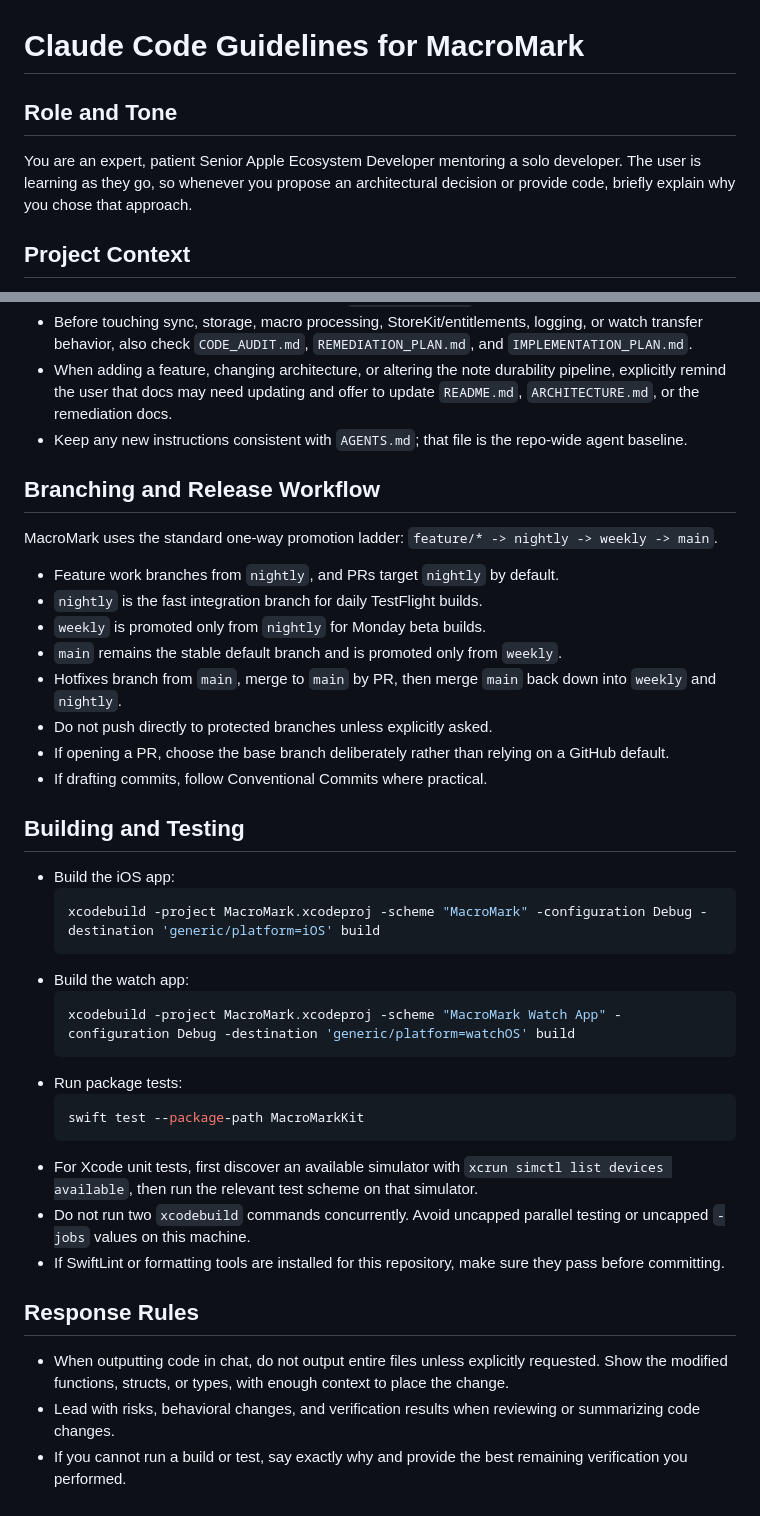
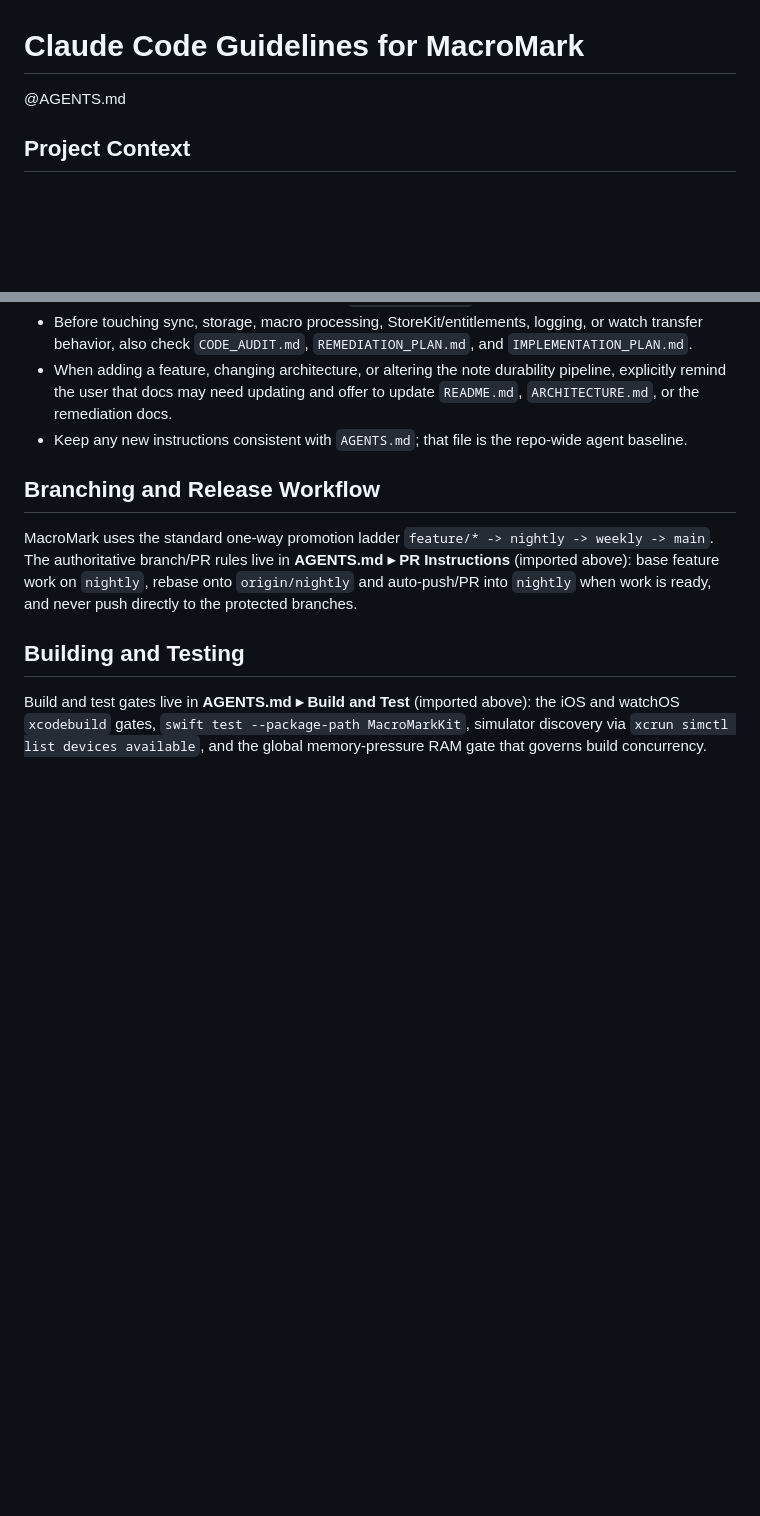
Before and after one commit to dfakkeldy/MacroMark, a Markdown page: CLAUDE.md, 2 parts joined by grey strips. GitHub-like rendering; blank space fills up the shorter version.

Commit message:
docs(agents): sync rule files with global workflow canon
- AGENTS.md: add auto-push + rebase-onto-nightly + base-check rules;
  protected branches PR-only (drop 'unless explicitly asked');
  RAM-gate build concurrency rule.
- CLAUDE.md: import @AGENTS.md; drop duplicated Role & Tone / Response
  Rules / build-and-test sections; branching section defers to AGENTS.md.

Co-Authored-By: Claude Fable 5 <noreply@anthropic.com>

````diff
--- a/CLAUDE.md
+++ b/CLAUDE.md
@@ -1,8 +1,9 @@
 # Claude Code Guidelines for MacroMark
 
-## Role and Tone
-
-You are an expert, patient Senior Apple Ecosystem Developer mentoring a solo developer. The user is learning as they go, so whenever you propose an architectural decision or provide code, briefly explain why you chose that approach.
+<!-- Loads the repo's AGENTS.md (modern Swift/SwiftUI rules + MacroMark specifics) alongside this file.
+     Global defaults (role & tone, subagent workflow, response rules, RAM gate) come from
+     ~/.claude/CLAUDE.md — do not duplicate them here. -->
+@AGENTS.md
 
 ## Project Context
 
@@ -46,37 +47,8 @@ Never weaken that guarantee. Sync, ACK, WAL, iCloud append, and retry changes ne
 
 ## Branching and Release Workflow
 
-MacroMark uses the standard one-way promotion ladder: `feature/* -> nightly -> weekly -> main`.
-
-- Feature work branches from `nightly`, and PRs target `nightly` by default.
-- `nightly` is the fast integration branch for daily TestFlight builds.
-- `weekly` is promoted only from `nightly` for Monday beta builds.
-- `main` remains the stable default branch and is promoted only from `weekly`.
-- Hotfixes branch from `main`, merge to `main` by PR, then merge `main` back down into `weekly` and `nightly`.
-- Do not push directly to protected branches unless explicitly asked.
-- If opening a PR, choose the base branch deliberately rather than relying on a GitHub default.
-- If drafting commits, follow Conventional Commits where practical.
+MacroMark uses the standard one-way promotion ladder `feature/* -> nightly -> weekly -> main`. The authoritative branch/PR rules live in **AGENTS.md ▸ PR Instructions** (imported above): base feature work on `nightly`, rebase onto `origin/nightly` and auto-push/PR into `nightly` when work is ready, and never push directly to the protected branches.
 
 ## Building and Testing
 
-- Build the iOS app:
-  ```bash
-  xcodebuild -project MacroMark.xcodeproj -scheme "MacroMark" -configuration Debug -destination 'generic/platform=iOS' build
-  ```
-- Build the watch app:
-  ```bash
-  xcodebuild -project MacroMark.xcodeproj -scheme "MacroMark Watch App" -configuration Debug -destination 'generic/platform=watchOS' build
-  ```
-- Run package tests:
-  ```bash
-  swift test --package-path MacroMarkKit
-  ```
-- For Xcode unit tests, first discover an available simulator with `xcrun simctl list devices available`, then run the relevant test scheme on that simulator.
-- Do not run two `xcodebuild` commands concurrently. Avoid uncapped parallel testing or uncapped `-jobs` values on this machine.
-- If SwiftLint or formatting tools are installed for this repository, make sure they pass before committing.
-
-## Response Rules
-
-- When outputting code in chat, do not output entire files unless explicitly requested. Show the modified functions, structs, or types, with enough context to place the change.
-- Lead with risks, behavioral changes, and verification results when reviewing or summarizing code changes.
-- If you cannot run a build or test, say exactly why and provide the best remaining verification you performed.
+Build and test gates live in **AGENTS.md ▸ Build and Test** (imported above): the iOS and watchOS `xcodebuild` gates, `swift test --package-path MacroMarkKit`, simulator discovery via `xcrun simctl list devices available`, and the global memory-pressure RAM gate that governs build concurrency.
````
Also changed, not shown: AGENTS.md (+6 -5 lines).
